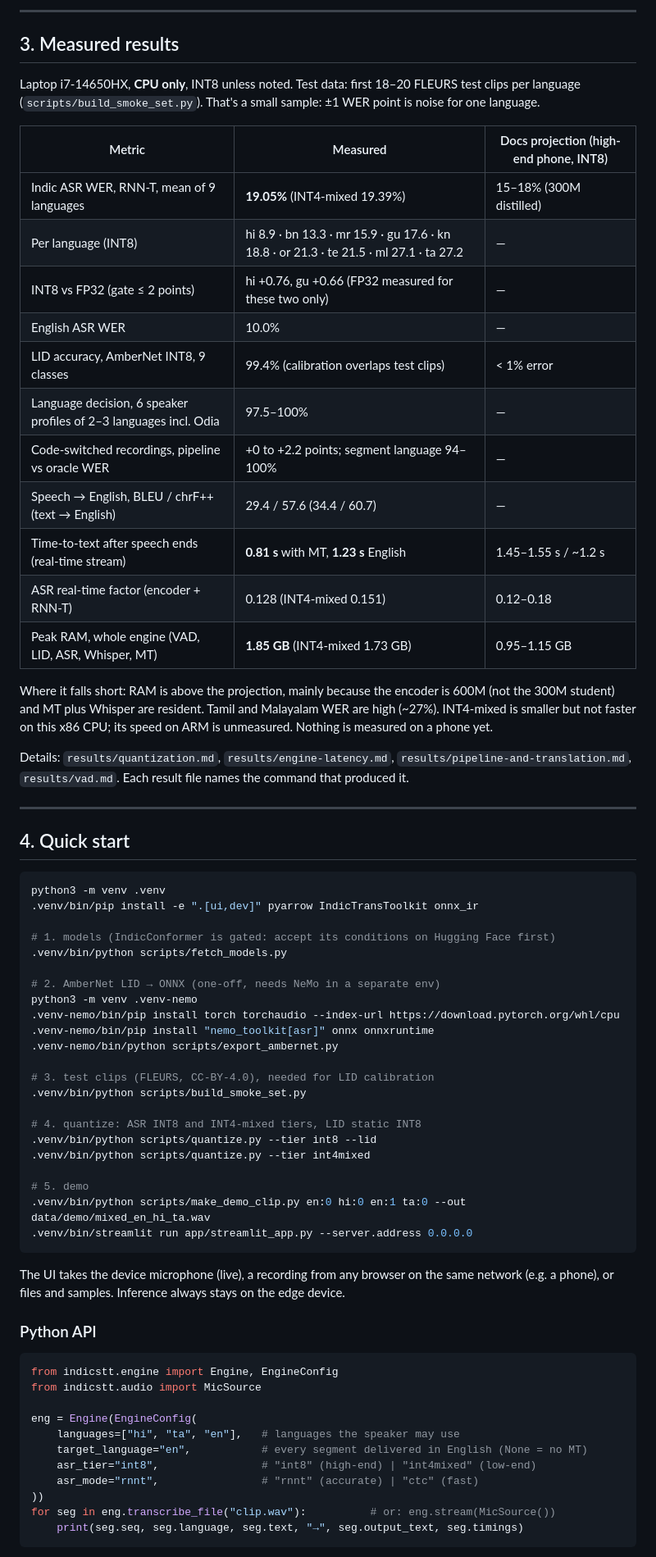
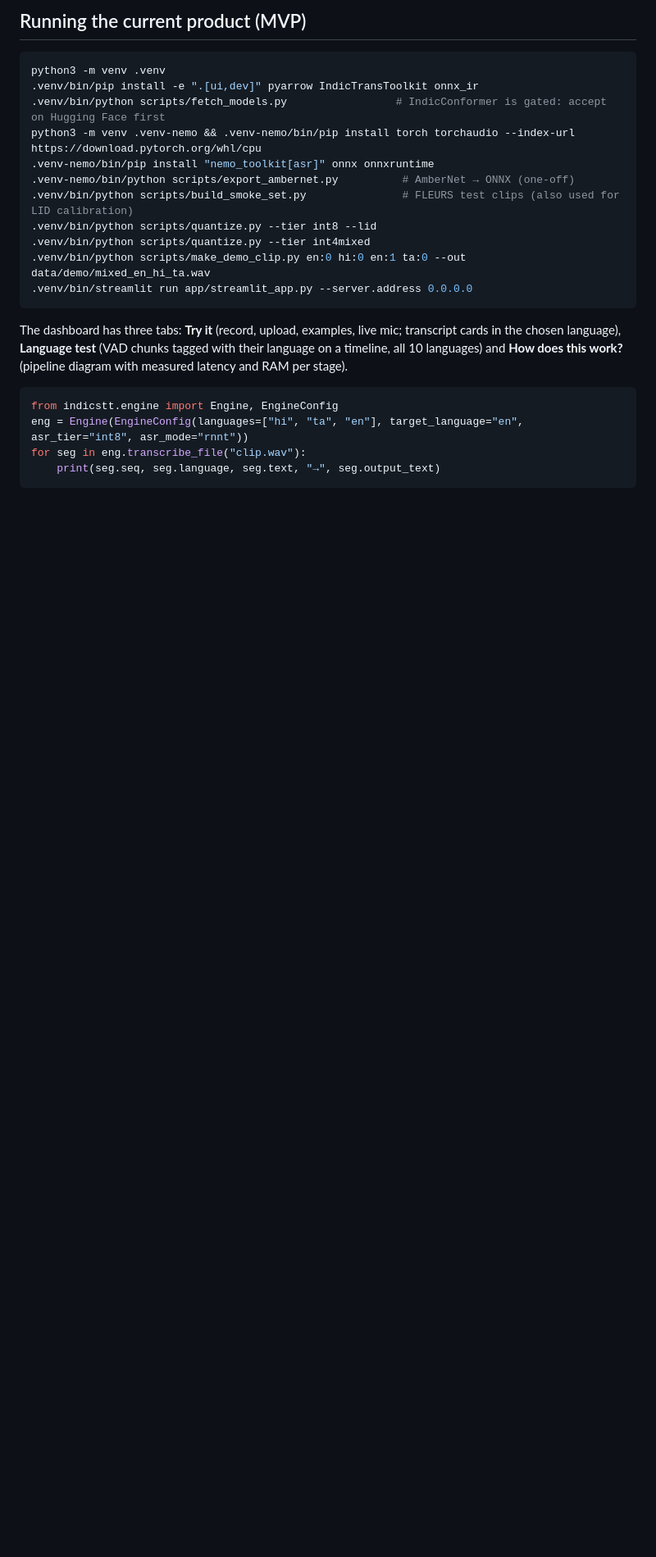
Before and after one commit to Sanjay-Sunil/itantra-stt, a Markdown page: README.md, the part around one of its changes. Shown at 82% size. Rendered like a GitHub page; blank space fills up the shorter version.

````diff
--- a/README.md
+++ b/README.md
@@ -114,76 +118,27 @@ or it belongs to the app rather than the engine.
----
-
-## 3. Measured results
-
-Laptop i7-14650HX, **CPU only**, INT8 unless noted. Test data: first 18–20 FLEURS test clips per language
-(`scripts/build_smoke_set.py`). That's a small sample: ±1 WER point is noise for one language.
-
-| Metric | Measured | Docs projection (high-end phone, INT8) |
-|---|---|---|
-| Indic ASR WER, RNN-T, mean of 9 languages | **19.05%** (INT4-mixed 19.39%) | 15–18% (300M distilled) |
-| Per language (INT8) | hi 8.9 · bn 13.3 · mr 15.9 · gu 17.6 · kn 18.8 · or 21.3 · te 21.5 · ml 27.1 · ta 27.2 | — |
-| INT8 vs FP32 (gate ≤ 2 points) | hi +0.76, gu +0.66 (FP32 measured for these two only) | — |
-| English ASR WER | 10.0% | — |
-| LID accuracy, AmberNet INT8, 9 classes | 99.4% (calibration overlaps test clips) | < 1% error |
-| Language decision, 6 speaker profiles of 2–3 languages incl. Odia | 97.5–100% | — |
-| Code-switched recordings, pipeline vs oracle WER | +0 to +2.2 points; segment language 94–100% | — |
-| Speech → English, BLEU / chrF++ (text → English) | 29.4 / 57.6 (34.4 / 60.7) | — |
-| Time-to-text after speech ends (real-time stream) | **0.81 s** with MT, **1.23 s** English | 1.45–1.55 s / ~1.2 s |
-| ASR real-time factor (encoder + RNN-T) | 0.128 (INT4-mixed 0.151) | 0.12–0.18 |
-| Peak RAM, whole engine (VAD, LID, ASR, Whisper, MT) | **1.85 GB** (INT4-mixed 1.73 GB) | 0.95–1.15 GB |
-
-Where it falls short: RAM is above the projection, mainly because the encoder is 600M (not the 300M student)
-and MT plus Whisper are resident. Tamil and Malayalam WER are high (~27%). INT4-mixed is smaller but not
-faster on this x86 CPU; its speed on ARM is unmeasured. Nothing is measured on a phone yet.
-
-Details: `results/quantization.md`, `results/engine-latency.md`, `results/pipeline-and-translation.md`,
-`results/vad.md`. Each result file names the command that produced it.
-
----
-
-## 4. Quick start
+## Running the current product (MVP)
 
 ```bash
 python3 -m venv .venv
 .venv/bin/pip install -e ".[ui,dev]" pyarrow IndicTransToolkit onnx_ir
-
-# 1. models (IndicConformer is gated: accept its conditions on Hugging Face first)
-.venv/bin/python scripts/fetch_models.py
-
-# 2. AmberNet LID → ONNX (one-off, needs NeMo in a separate env)
-python3 -m venv .venv-nemo
-.venv-nemo/bin/pip install torch torchaudio --index-url https://download.pytorch.org/whl/cpu
+.venv/bin/python scripts/fetch_models.py                 # IndicConformer is gated: accept on Hugging Face first
+python3 -m venv .venv-nemo && .venv-nemo/bin/pip install torch torchaudio --index-url https://download.pytorch.org/whl/cpu
 .venv-nemo/bin/pip install "nemo_toolkit[asr]" onnx onnxruntime
-.venv-nemo/bin/python scripts/export_ambernet.py
-
-# 3. test clips (FLEURS, CC-BY-4.0), needed for LID calibration
-.venv/bin/python scripts/build_smoke_set.py
-
-# 4. quantize: ASR INT8 and INT4-mixed tiers, LID static INT8
+.venv-nemo/bin/python scripts/export_ambernet.py          # AmberNet → ONNX (one-off)
+.venv/bin/python scripts/build_smoke_set.py               # FLEURS test clips (also used for LID calibration)
 .venv/bin/python scripts/quantize.py --tier int8 --lid
 .venv/bin/python scripts/quantize.py --tier int4mixed
-
-# 5. demo
 .venv/bin/python scripts/make_demo_clip.py en:0 hi:0 en:1 ta:0 --out data/demo/mixed_en_hi_ta.wav
 .venv/bin/streamlit run app/streamlit_app.py --server.address 0.0.0.0
 ```
 
-The UI takes the device microphone (live), a recording from any browser on the same network (e.g. a phone),
-or files and samples. Inference always stays on the edge device.
-
-### Python API
+The dashboard has three tabs: **Try it** (record, upload, examples, live mic; transcript cards in the chosen
+language), **Language test** (VAD chunks tagged with their language on a timeline, all 10 languages) and
+**How does this work?** (pipeline diagram with measured latency and RAM per stage).
 
 ```python
 from indicstt.engine import Engine, EngineConfig
-from indicstt.audio import MicSource
-
-eng = Engine(EngineConfig(
-    languages=["hi", "ta", "en"],   # languages the speaker may use
-    target_language="en",           # every segment delivered in English (None = no MT)
-    asr_tier="int8",                # "int8" (high-end) | "int4mixed" (low-end)
-    asr_mode="rnnt",                # "rnnt" (accurate) | "ctc" (fast)
-))
-for seg in eng.transcribe_file("clip.wav"):          # or: eng.stream(MicSource())
-    print(seg.seq, seg.language, seg.text, "→", seg.output_text, seg.timings)
+eng = Engine(EngineConfig(languages=["hi", "ta", "en"], target_language="en", asr_tier="int8", asr_mode="rnnt"))
+for seg in eng.transcribe_file("clip.wav"):
+    print(seg.seq, seg.language, seg.text, "→", seg.output_text)
 ```
 
````
Also changed, not shown: other parts of README.md (+103 -130 lines).
